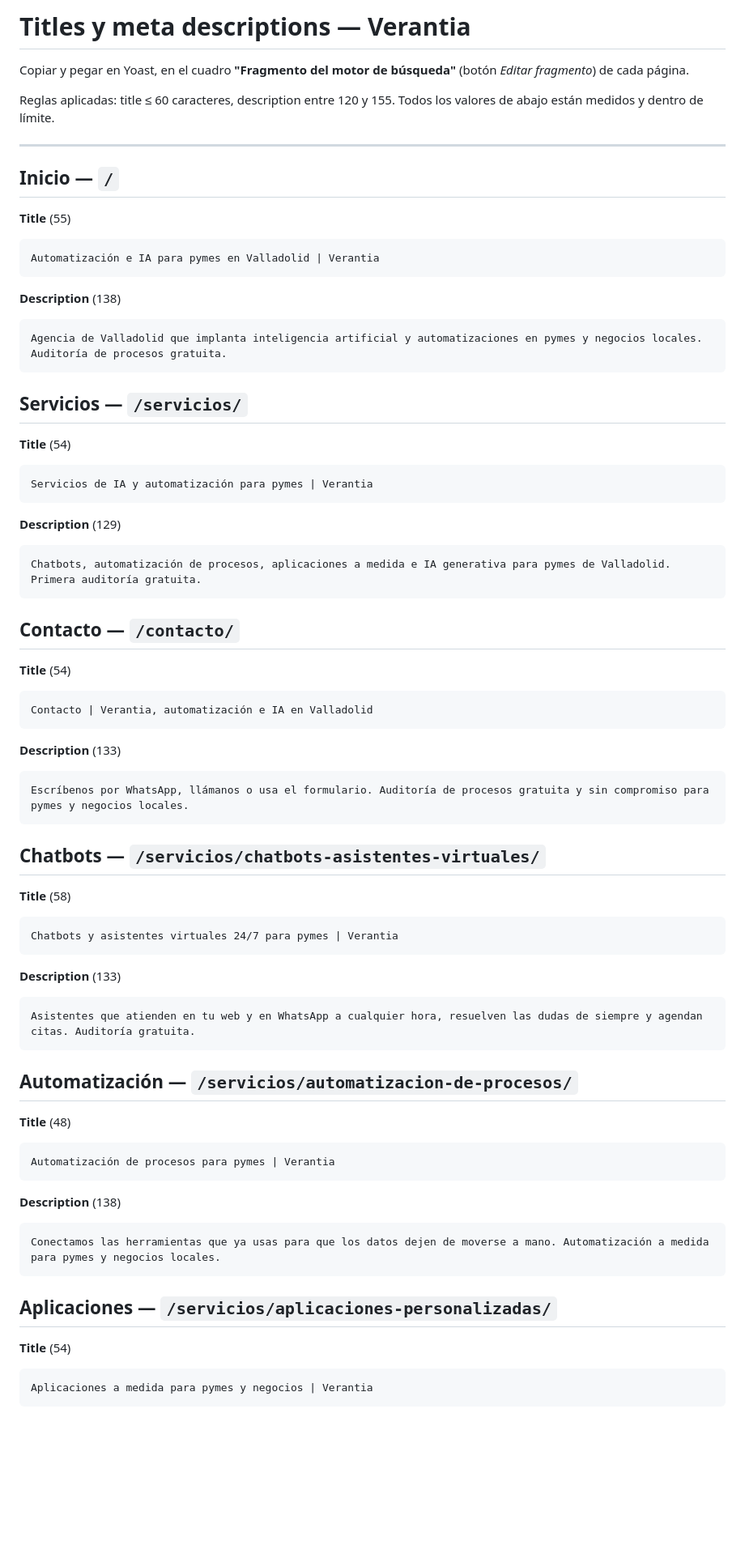
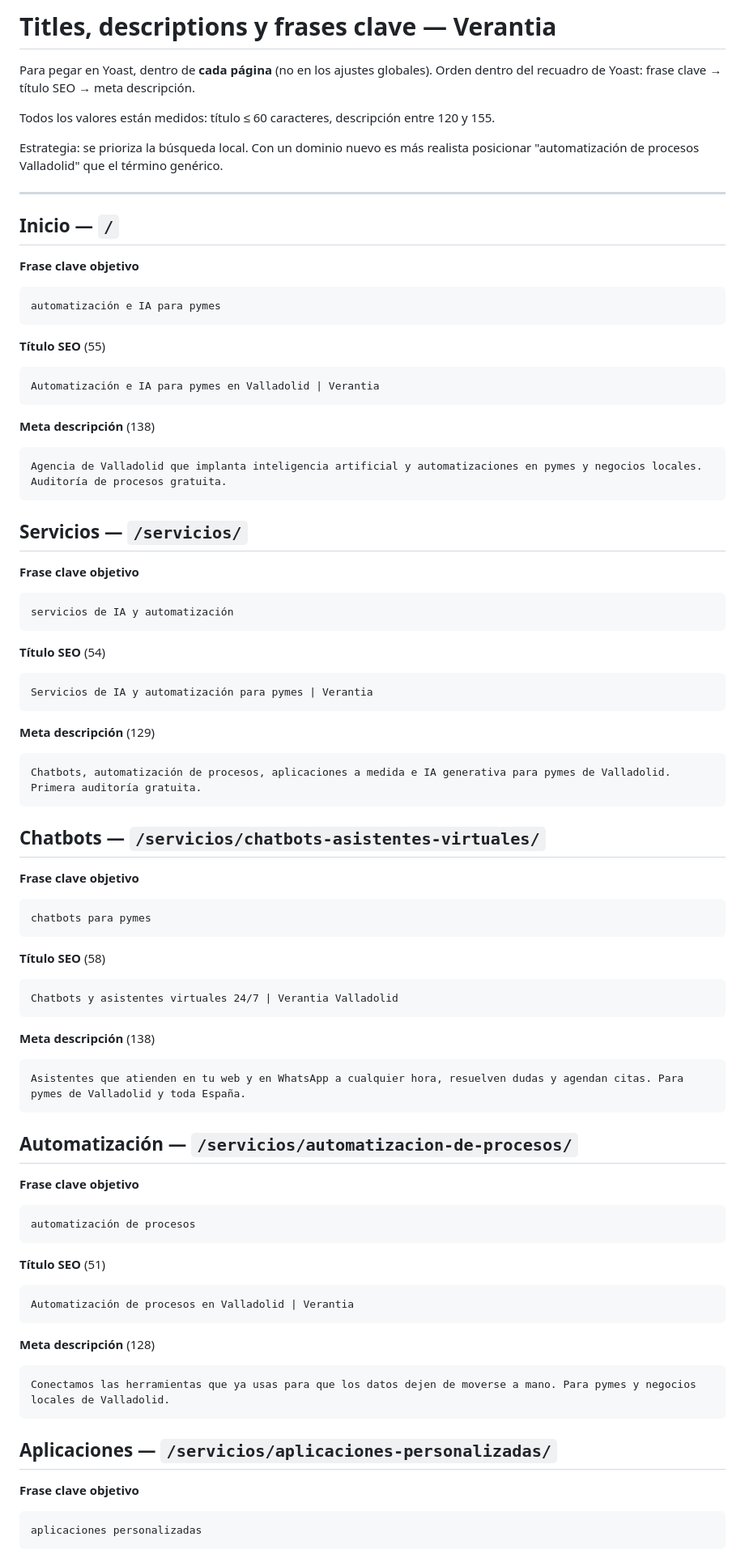
Before and after one commit to mdmarco7617-byte/pruebacode, a Markdown page: seo/titles-y-descripciones.md, the part around one of its changes. Shown at 81% size. Rendered like a GitHub page; blank space fills up the shorter version.

````diff
--- a/seo/titles-y-descripciones.md
+++ b/seo/titles-y-descripciones.md
@@ -1,65 +1,78 @@
-# Titles y meta descriptions — Verantia
+# Titles, descriptions y frases clave — Verantia
 
-Copiar y pegar en Yoast, en el cuadro **"Fragmento del motor de búsqueda"**
-(botón *Editar fragmento*) de cada página.
+Para pegar en Yoast, dentro de **cada página** (no en los ajustes globales).
+Orden dentro del recuadro de Yoast: frase clave → título SEO → meta descripción.
 
-Reglas aplicadas: title ≤ 60 caracteres, description entre 120 y 155.
-Todos los valores de abajo están medidos y dentro de límite.
+Todos los valores están medidos: título ≤ 60 caracteres, descripción entre 120 y 155.
+
+Estrategia: se prioriza la búsqueda local. Con un dominio nuevo es más realista
+posicionar "automatización de procesos Valladolid" que el término genérico.
 
 ---
 
 ## Inicio — `/`
-**Title** (55)
+
+**Frase clave objetivo**
+```
+automatización e IA para pymes
+```
+**Título SEO** (55)
 ```
 Automatización e IA para pymes en Valladolid | Verantia
 ```
-**Description** (138)
+**Meta descripción** (138)
 ```
 Agencia de Valladolid que implanta inteligencia artificial y automatizaciones en pymes y negocios locales. Auditoría de procesos gratuita.
 ```
 
 ## Servicios — `/servicios/`
-**Title** (54)
+
+**Frase clave objetivo**
+```
+servicios de IA y automatización
+```
+**Título SEO** (54)
 ```
 Servicios de IA y automatización para pymes | Verantia
 ```
-**Description** (129)
+**Meta descripción** (129)
 ```
 Chatbots, automatización de procesos, aplicaciones a medida e IA generativa para pymes de Valladolid. Primera auditoría gratuita.
 ```
 
-## Contacto — `/contacto/`
-**Title** (54)
+## Chatbots — `/servicios/chatbots-asistentes-virtuales/`
+
+**Frase clave objetivo**
 ```
-Contacto | Verantia, automatización e IA en Valladolid
+chatbots para pymes
 ```
-**Description** (133)
+**Título SEO** (58)
 ```
-Escríbenos por WhatsApp, llámanos o usa el formulario. Auditoría de procesos gratuita y sin compromiso para pymes y negocios locales.
+Chatbots y asistentes virtuales 24/7 | Verantia Valladolid
 ```
-
-## Chatbots — `/servicios/chatbots-asistentes-virtuales/`
-**Title** (58)
+**Meta descripción** (138)
 ```
-Chatbots y asistentes virtuales 24/7 para pymes | Verantia
-```
-**Description** (133)
-```
-Asistentes que atienden en tu web y en WhatsApp a cualquier hora, resuelven las dudas de siempre y agendan citas. Auditoría gratuita.
+Asistentes que atienden en tu web y en WhatsApp a cualquier hora, resuelven dudas y agendan citas. Para pymes de Valladolid y toda España.
 ```
 
 ## Automatización — `/servicios/automatizacion-de-procesos/`
-**Title** (48)
+
+**Frase clave objetivo**
 ```
-Automatización de procesos para pymes | Verantia
+automatización de procesos
 ```
-**Description** (138)
+**Título SEO** (51)
 ```
-Conectamos las herramientas que ya usas para que los datos dejen de moverse a mano. Automatización a medida para pymes y negocios locales.
+Automatización de procesos en Valladolid | Verantia
+```
+**Meta descripción** (128)
+```
+Conectamos las herramientas que ya usas para que los datos dejen de moverse a mano. Para pymes y negocios locales de Valladolid.
 ```
 
 ## Aplicaciones — `/servicios/aplicaciones-personalizadas/`
-**Title** (54)
+
+**Frase clave objetivo**
 ```
-Aplicaciones a medida para pymes y negocios | Verantia
+aplicaciones personalizadas
 ```
````
Also changed, not shown: other parts of seo/titles-y-descripciones.md (+52 -44 lines).
